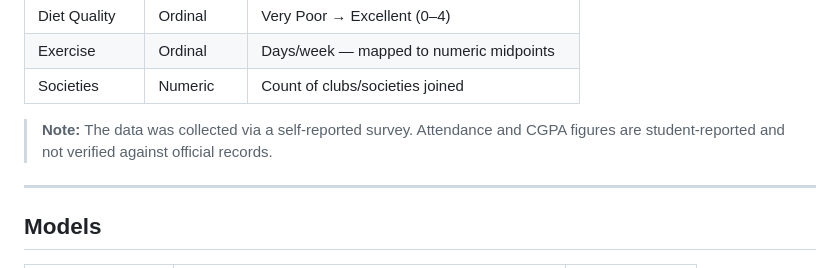
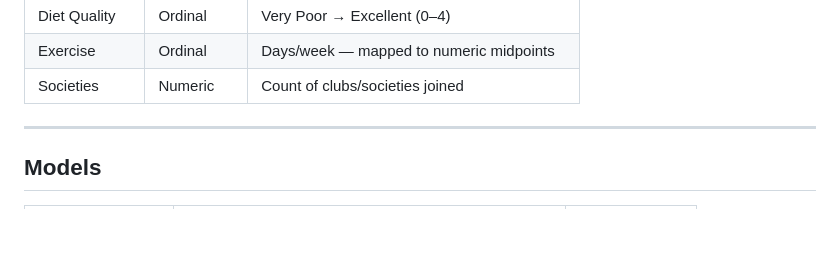
Before and after one commit to A-1K/student-cgpa-predictor, a Markdown page: README.md, the part around the change. Drawn GitHub-style; blank space fills up the shorter version.

```diff
--- a/README.md
+++ b/README.md
@@ -45,8 +45,6 @@ It ships as an interactive Flask dashboard with:
 | Diet Quality    | Ordinal     | Very Poor → Excellent (0–4)                 |
 | Exercise        | Ordinal     | Days/week — mapped to numeric midpoints     |
 | Societies       | Numeric     | Count of clubs/societies joined             |
-
-> **Note:** The data was collected via a self-reported survey. Attendance and CGPA figures are student-reported and not verified against official records.
 
 ---
 
```
